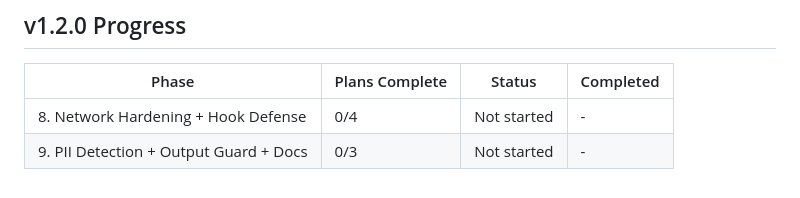
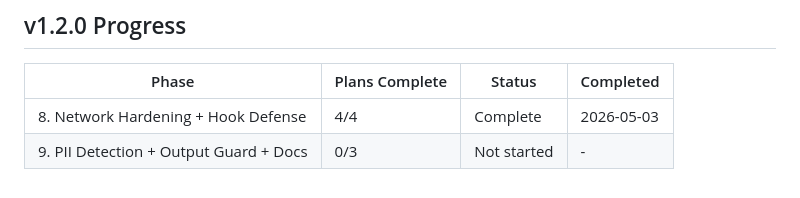
Before and after one commit to gleicon/tldt, a Markdown page: .planning/ROADMAP.md, the part around one of its changes. GitHub-like rendering.

```diff
--- a/.planning/ROADMAP.md
+++ b/.planning/ROADMAP.md
@@ -311,5 +311,5 @@ Plans:
 
 | Phase | Plans Complete | Status | Completed |
 |-------|----------------|--------|-----------|
-| 8. Network Hardening + Hook Defense | 0/4 | Not started | - |
+| 8. Network Hardening + Hook Defense | 4/4 | Complete | 2026-05-03 |
 | 9. PII Detection + Output Guard + Docs | 0/3 | Not started | - |
```
Also changed, not shown: other parts of .planning/ROADMAP.md (+1 -1 lines), .planning/STATE.md (+12 -12 lines).
